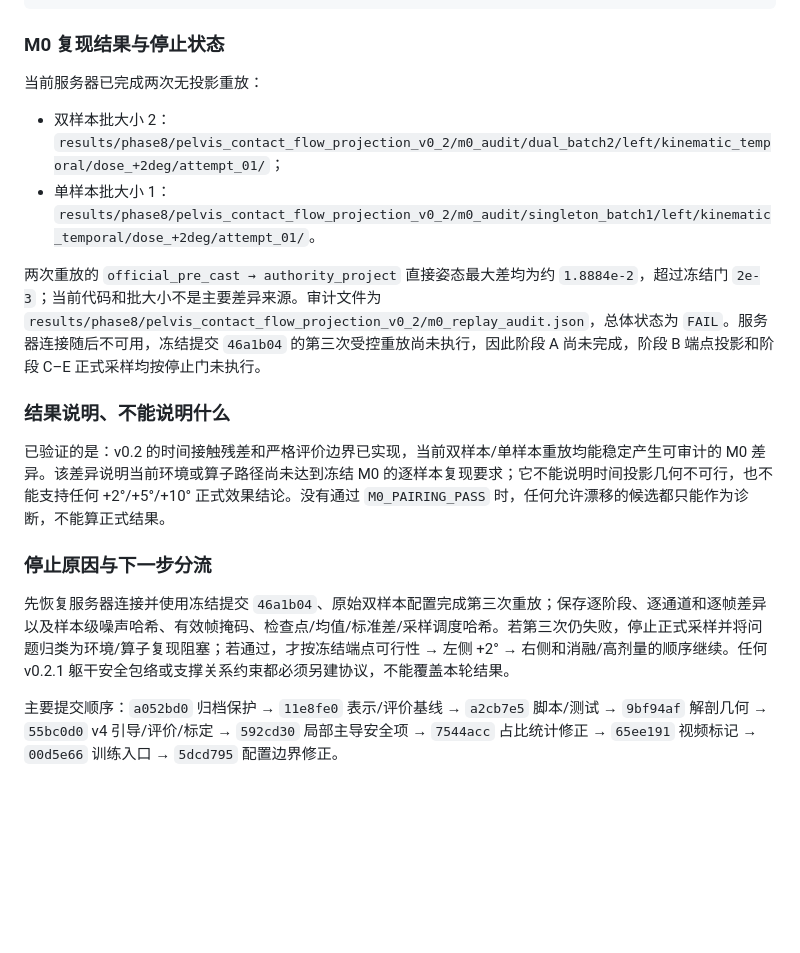
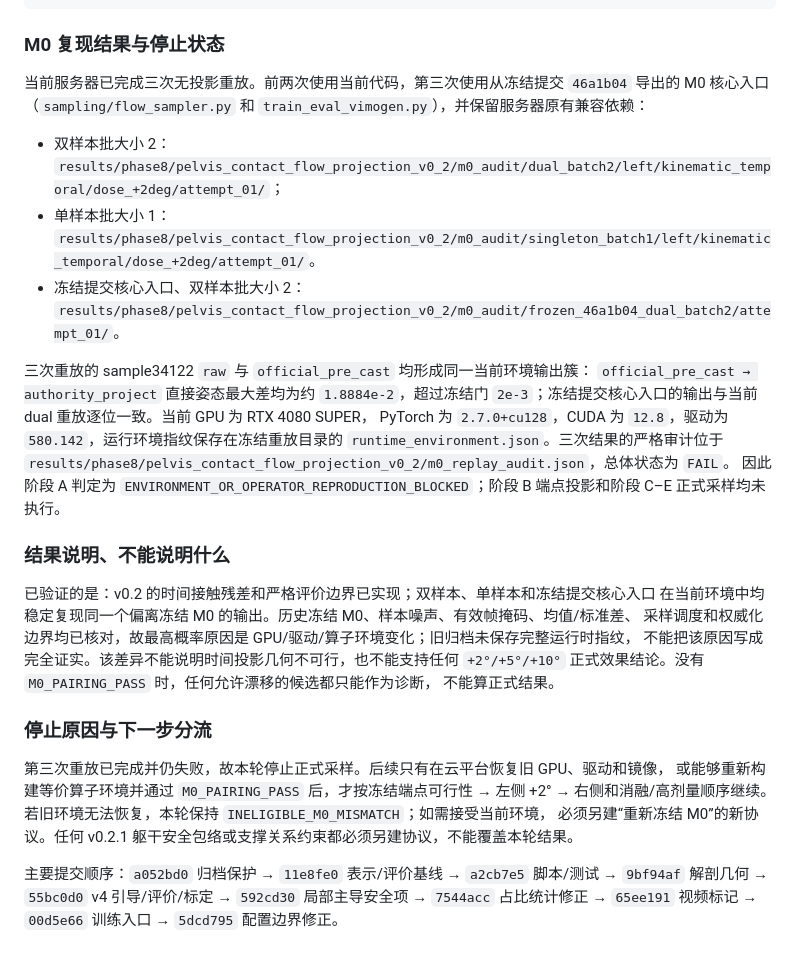
Before and after one commit to chu62928-cloud/vimogen_m, a Markdown page: README.md, the part around the change. Rendered like a GitHub page; blank space fills up the shorter version.

Commit message:
docs: record frozen M0 environment reproduction block

```diff
--- a/README.md
+++ b/README.md
@@ -34,20 +34,38 @@ python scripts/evaluate_pelvis_contact_flow_projection_v0_1.py --run-root <run>
 
 ### M0 复现结果与停止状态
 
-当前服务器已完成两次无投影重放：
+当前服务器已完成三次无投影重放。前两次使用当前代码，第三次使用从冻结提交
+`46a1b04` 导出的 M0 核心入口（`sampling/flow_sampler.py` 和
+`train_eval_vimogen.py`），并保留服务器原有兼容依赖：
 
 - 双样本批大小 2：`results/phase8/pelvis_contact_flow_projection_v0_2/m0_audit/dual_batch2/left/kinematic_temporal/dose_+2deg/attempt_01/`；
 - 单样本批大小 1：`results/phase8/pelvis_contact_flow_projection_v0_2/m0_audit/singleton_batch1/left/kinematic_temporal/dose_+2deg/attempt_01/`。
+- 冻结提交核心入口、双样本批大小 2：`results/phase8/pelvis_contact_flow_projection_v0_2/m0_audit/frozen_46a1b04_dual_batch2/attempt_01/`。
 
-两次重放的 `official_pre_cast → authority_project` 直接姿态最大差均为约 `1.8884e-2`，超过冻结门 `2e-3`；当前代码和批大小不是主要差异来源。审计文件为 `results/phase8/pelvis_contact_flow_projection_v0_2/m0_replay_audit.json`，总体状态为 `FAIL`。服务器连接随后不可用，冻结提交 `46a1b04` 的第三次受控重放尚未执行，因此阶段 A 尚未完成，阶段 B 端点投影和阶段 C–E 正式采样均按停止门未执行。
+三次重放的 sample34122 `raw` 与 `official_pre_cast` 均形成同一当前环境输出簇：
+`official_pre_cast → authority_project` 直接姿态最大差均为约 `1.8884e-2`，超过冻结门
+`2e-3`；冻结提交核心入口的输出与当前 dual 重放逐位一致。当前 GPU 为 RTX 4080 SUPER，
+PyTorch 为 `2.7.0+cu128`，CUDA 为 `12.8`，驱动为 `580.142`，运行环境指纹保存在冻结重放目录的
+`runtime_environment.json`。三次结果的严格审计位于
+`results/phase8/pelvis_contact_flow_projection_v0_2/m0_replay_audit.json`，总体状态为 `FAIL`。
+因此阶段 A 判定为 `ENVIRONMENT_OR_OPERATOR_REPRODUCTION_BLOCKED`；阶段 B 端点投影和阶段 C–E
+正式采样均未执行。
 
 ### 结果说明、不能说明什么
 
-已验证的是：v0.2 的时间接触残差和严格评价边界已实现，当前双样本/单样本重放均能稳定产生可审计的 M0 差异。该差异说明当前环境或算子路径尚未达到冻结 M0 的逐样本复现要求；它不能说明时间投影几何不可行，也不能支持任何 +2°/+5°/+10° 正式效果结论。没有通过 `M0_PAIRING_PASS` 时，任何允许漂移的候选都只能作为诊断，不能算正式结果。
+已验证的是：v0.2 的时间接触残差和严格评价边界已实现；双样本、单样本和冻结提交核心入口
+在当前环境中均稳定复现同一个偏离冻结 M0 的输出。历史冻结 M0、样本噪声、有效帧掩码、均值/标准差、
+采样调度和权威化边界均已核对，故最高概率原因是 GPU/驱动/算子环境变化；旧归档未保存完整运行时指纹，
+不能把该原因写成完全证实。该差异不能说明时间投影几何不可行，也不能支持任何
+`+2°/+5°/+10°` 正式效果结论。没有 `M0_PAIRING_PASS` 时，任何允许漂移的候选都只能作为诊断，
+不能算正式结果。
 
 ### 停止原因与下一步分流
 
-先恢复服务器连接并使用冻结提交 `46a1b04`、原始双样本配置完成第三次重放；保存逐阶段、逐通道和逐帧差异以及样本级噪声哈希、有效帧掩码、检查点/均值/标准差/采样调度哈希。若第三次仍失败，停止正式采样并将问题归类为环境/算子复现阻塞；若通过，才按冻结端点可行性 → 左侧 +2° → 右侧和消融/高剂量的顺序继续。任何 v0.2.1 躯干安全包络或支撑关系约束都必须另建协议，不能覆盖本轮结果。
+第三次重放已完成并仍失败，故本轮停止正式采样。后续只有在云平台恢复旧 GPU、驱动和镜像，
+或能够重新构建等价算子环境并通过 `M0_PAIRING_PASS` 后，才按冻结端点可行性 → 左侧 +2° →
+右侧和消融/高剂量顺序继续。若旧环境无法恢复，本轮保持 `INELIGIBLE_M0_MISMATCH`；如需接受当前环境，
+必须另建“重新冻结 M0”的新协议。任何 v0.2.1 躯干安全包络或支撑关系约束都必须另建协议，不能覆盖本轮结果。
 
 主要提交顺序：`a052bd0` 归档保护 → `11e8fe0` 表示/评价基线 → `a2cb7e5` 脚本/测试 → `9bf94af` 解剖几何 → `55bc0d0` v4 引导/评价/标定 → `592cd30` 局部主导安全项 → `7544acc` 占比统计修正 → `65ee191` 视频标记 → `00d5e66` 训练入口 → `5dcd795` 配置边界修正。
 
```
Also changed, not shown: PROJECT_MEMORY.md (+10 -0 lines).
